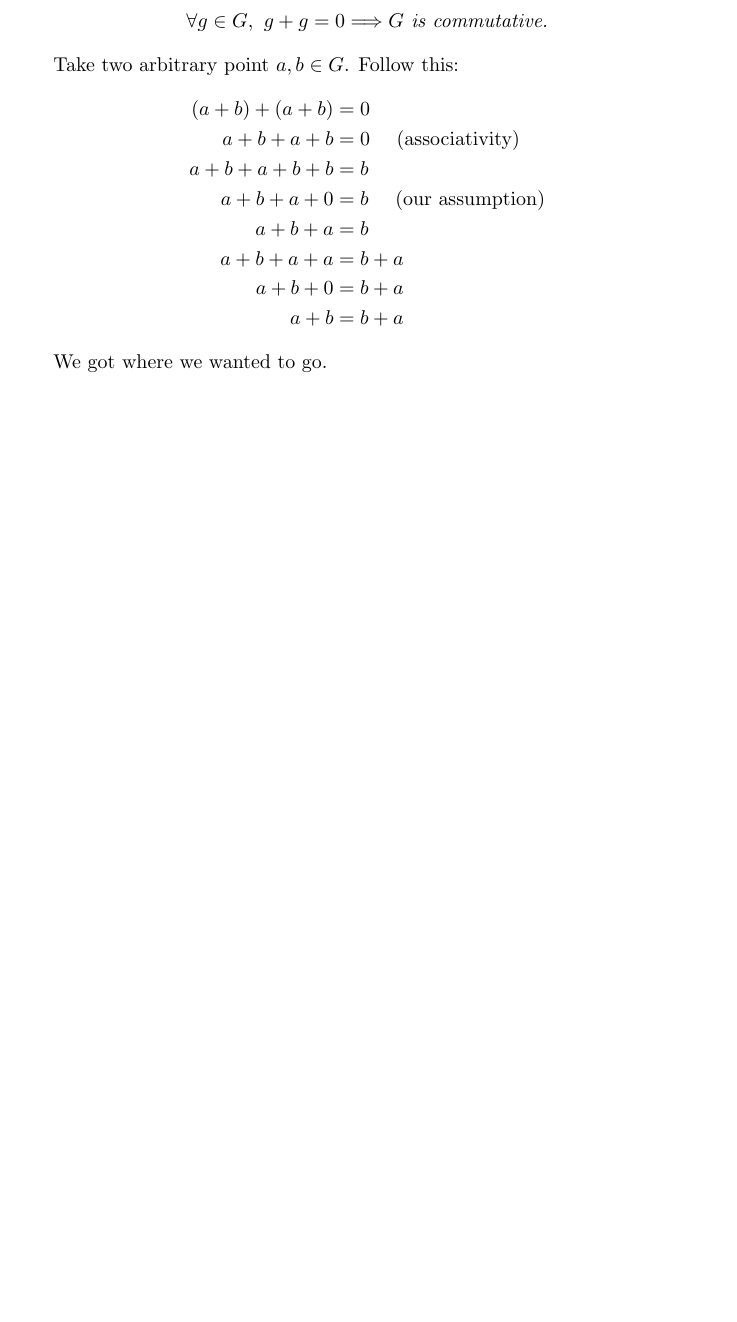
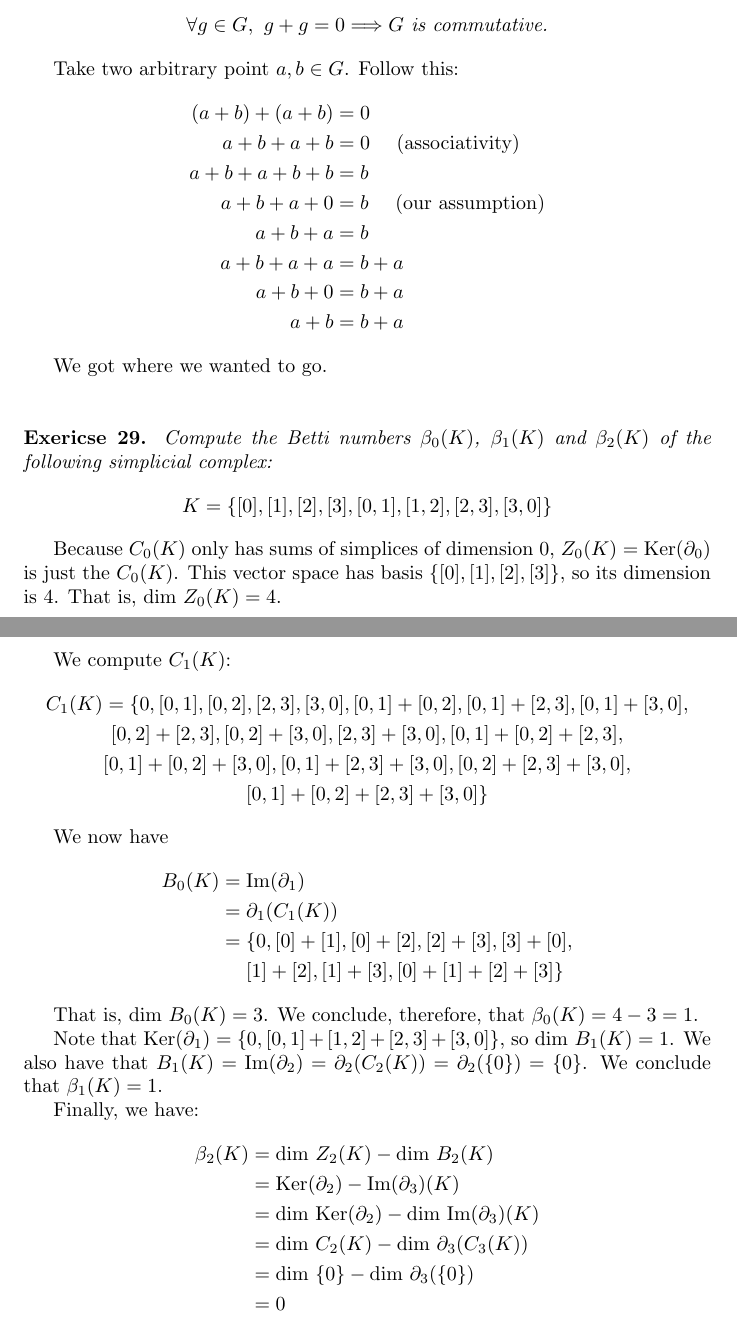
Before and after one commit to lucasresck/topological-data-analysis, a LaTeX problem sheet (homeworks/homework_5.tex): part of the page before the commit and two parts of pages 1 and 2 of 2 after it, the two joined at a grey line, cut so that both start at the same text, the shorter picture padded with empty space. Compiled offline with pdfLaTeX.

Commit message:
Finish exercise 29

```diff
--- a/homeworks/homework_5.tex
+++ b/homeworks/homework_5.tex
@@ -35,6 +35,45 @@
         a + b &= b + a
     \end{align*}
 
-    We got where we wanted to go.
+    We got where we wanted to go. \\\\
+
+    \noindent \textbf{Exericse 29.} \textit{Compute the Betti numbers $\beta_0(K)$, $\beta_1(K)$ and $\beta_2(K)$ of the following simplicial complex:
+    $$K = \{[0], [1], [2], [3], [0, 1], [1, 2],  [2, 3], [3, 0]\}$$}
+
+    Because $C_0(K)$ only has sums of simplices of dimension 0, $Z_0(K) = \textrm{Ker}(\partial_0)$ is just the $C_0(K)$.
+    This vector space has basis $\{[0], [1], [2], [3]\}$, so its dimension is 4. That is, $\textrm{dim } Z_0(K) = 4$.
+
+    We compute $C_1(K)$:
+    \begin{gather*}
+        C_1(K) = \{0,
+        [0, 1], [0, 2], [2, 3], [3, 0],
+        [0, 1] + [0, 2], [0, 1] + [2, 3], [0, 1] + [3, 0], \\ [0, 2] + [2, 3], [0, 2] + [3, 0], [2, 3] + [3, 0],
+        [0, 1] + [0, 2] + [2, 3], \\ [0, 1] + [0, 2] + [3, 0], [0, 1] + [2, 3] + [3, 0], [0, 2] + [2, 3] + [3, 0], \\
+        [0, 1] + [0, 2] + [2, 3] + [3, 0]\}
+    \end{gather*}
+
+    We now have
+    \begin{align*}
+        B_0(K) &= \textrm{Im}(\partial_1) \\
+        &= \partial_1(C_1(K)) \\
+        &= \{0, [0]+[1], [0]+[2], [2]+[3], [3]+[0], \\
+        & \ \ \ \ [1]+[2], [1]+[3], [0]+[1]+[2]+[3]\}
+    \end{align*}
+
+    That is, $\textrm{dim } B_0(K) = 3$.
+    We conclude, therefore, that $\beta_0(K) = 4 - 3 = 1$.
+
+    Note that $\textrm{Ker}(\partial_1) = \{0, [0, 1]+[1, 2]+[2, 3]+[3, 0]\}$, so $\textrm{dim } B_1(K) = 1$. We also have that $B_1(K) = \textrm{Im}(\partial_2) = \partial_2(C_2(K)) = \partial_2(\{0\}) = \{0\}$.
+    We conclude that $\beta_1(K) = 1$.
+
+    Finally, we have:
+    \begin{align*}
+        \beta_2(K) &= \textrm{dim }Z_2(K) - \textrm{dim }B_2(K) \\
+        &= \textrm{Ker}(\partial_2) - \textrm{Im}(\partial_3)(K) \\
+        &= \textrm{dim Ker}(\partial_2) - \textrm{dim Im}(\partial_3)(K) \\
+        &= \textrm{dim }C_2(K) - \textrm{dim }\partial_3(C_3(K)) \\
+        &= \textrm{dim }\{0\} - \textrm{dim }\partial_3(\{0\}) \\
+        &= 0
+    \end{align*}
 
 \end{document}
```
